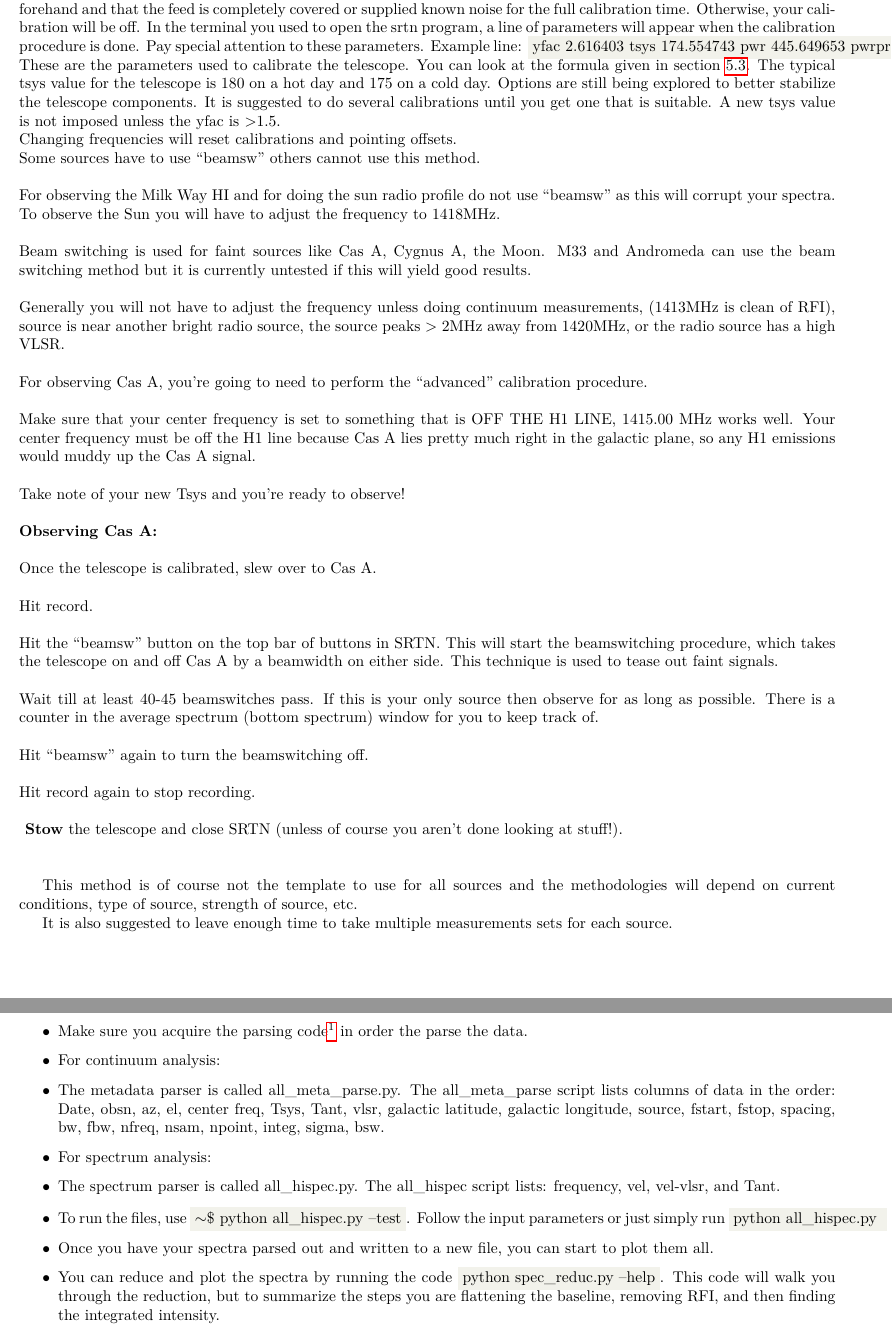
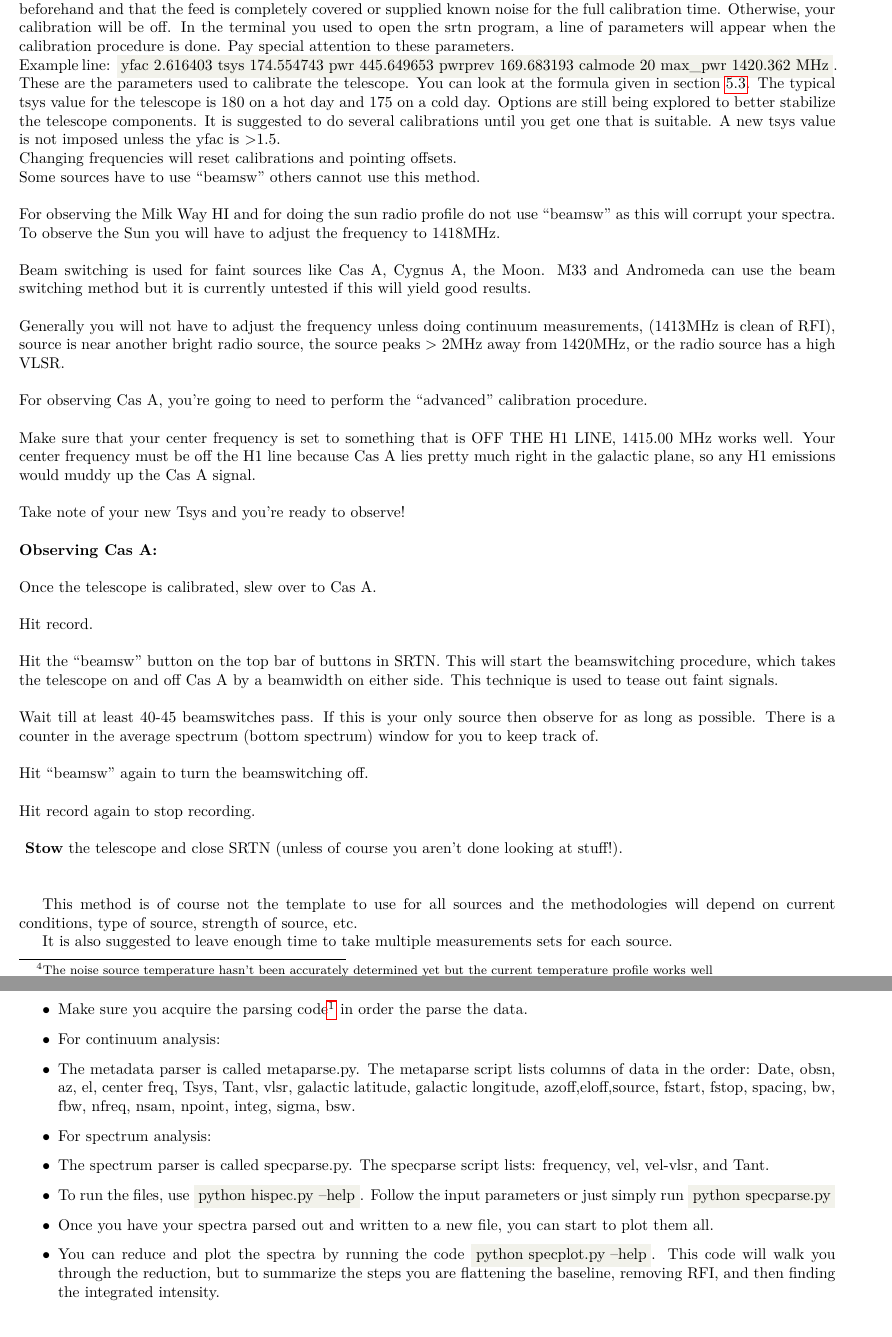
Before and after one commit to OUAstronomy/srtn, a LaTeX thesis (manuals/operatormanual.tex): two parts of pages 12 and 14 of 15, joined at a grey line, cut so that both start at the same text. The pictures show the PDF file manuals/operatormanual.pdf that the author committed with the source.

Commit message:
updating manual

```diff
--- a/manuals/operatormanual.tex
+++ b/manuals/operatormanual.tex
@@ -470,8 +469,9 @@ If this input command file were named galactic.cmd, the user could initiate this
 \hfill
     First thing you will have to do before any observing will be to calibrate the telescope. Your intended source will determine the calibration procedure and the subsequent method of observing.
 
-    To transform your relative flux into absolute flux, you need to do a careful calibration. You can do this by pointing to a radio quiet patch of the sky and press the cal button. This will first sample this ``cold load'' source. The software will then prompt you to place the absorber in the feed. You can either turn on the noise source now by toggling the button in the IP Power supply Firefox window or you can go to the roof and physically place the carbon-impreginated foam absorber infront of the feed.
-    You will have to do this for roughly 10 seconds. Make sure you do not place anything infront of the antenna or the feed beforehand and that the feed is completely covered or supplied known noise for the full calibration time. Otherwise, your calibration will be off. In the terminal you used to open the srtn program, a line of parameters will appear when the calibration procedure is done. Pay special attention to these parameters. Example line: \code{yfac 2.616403 tsys 174.554743 pwr 445.649653 pwrprev 169.683193 calmode 20 max\_pwr 1420.362 MHz}.
+    To transform your relative flux into absolute flux, you need to do a careful calibration. You can do this by pointing to a radio quiet patch of the sky and press the cal button. This will first sample this ``cold load'' source. The software will then prompt you to place the absorber in the feed. You can either turn on the noise source\footnote{The noise source temperature hasn't been accurately determined yet but the current temperature profile works well} now by toggling the button in the IP Power supply Firefox window or you can go to the roof and physically place the carbon-impreginated foam absorber infront of the feed.
+    You will have to do this for roughly 10 seconds. Make sure you do not place anything infront of the antenna or the feed beforehand and that the feed is completely covered or supplied known noise for the full calibration time. Otherwise, your calibration will be off. In the terminal you used to open the srtn program, a line of parameters will appear when the calibration procedure is done. Pay special attention to these parameters.
+    Example line: \code{yfac 2.616403 tsys 174.554743 pwr 445.649653 pwrprev 169.683193 calmode 20 max\_pwr 1420.362 MHz}.
     These are the parameters used to calibrate the telescope. You can look at the formula given in section \ref{sec:formulas}. The typical tsys value for the telescope is 180 on a hot day and 175 on a cold day. Options are still being explored to better stabilize the telescope components. It is suggested to do several calibrations until you get one that is suitable. A new tsys value is not imposed unless the yfac is $>$1.5.
 
     Changing frequencies will reset calibrations and pointing offsets.
@@ -527,12 +527,12 @@ Parsing and Plotting the Spectra.
     \item The command \code{scp /file/to/move/ /destination/} will help.
     \item Make sure you acquire the parsing code\footnote{\git} in order the parse the data.
     \item For continuum analysis:
-    \item The metadata parser is called all\_meta\_parse.py. The all\_meta\_parse script lists columns of data in the order: Date, obsn, az, el, center freq, Tsys, Tant, vlsr, galactic latitude, galactic longitude, source, fstart, fstop, spacing, bw, fbw, nfreq, nsam, npoint, integ, sigma, bsw.
+    \item The metadata parser is called metaparse.py. The metaparse script lists columns of data in the order: Date, obsn, az, el, center freq, Tsys, Tant, vlsr, galactic latitude, galactic longitude, azoff,eloff,source, fstart, fstop, spacing, bw, fbw, nfreq, nsam, npoint, integ, sigma, bsw.
     \item For spectrum analysis:
-    \item The spectrum parser is called all\_hispec.py. The all\_hispec script lists: frequency, vel, vel-vlsr, and Tant.
-    \item To run the files, use \code{$\sim$\$ python all\_hispec.py --test}. Follow the input parameters or just simply run \code{python all\_hispec.py }
+    \item The spectrum parser is called specparse.py. The specparse script lists: frequency, vel, vel-vlsr, and Tant.
+    \item To run the files, use \code{python hispec.py --help}. Follow the input parameters or just simply run \code{python specparse.py}
     \item Once you have your spectra parsed out and written to a new file, you can start to plot them all.
-    \item You can reduce and plot the spectra by running the code \code{python spec\_reduc.py --help}. This code will walk you through the reduction, but to summarize the steps you are flattening the baseline, removing RFI, and then finding the integrated intensity.
+    \item You can reduce and plot the spectra by running the code \code{python specplot.py --help}. This code will walk you through the reduction, but to summarize the steps you are flattening the baseline, removing RFI, and then finding the integrated intensity.
 \end{itemize}
 %%%%%%%%%%%%%%%%%%%%%%%%%%%%%%%%%%%%%%%%%%%%%%%%%%%
 \section{Gnuplot}
```
Also changed, not shown: manuals/operatormanual.pdf, manuals/operatormanual.tex (21 more changed lines).
